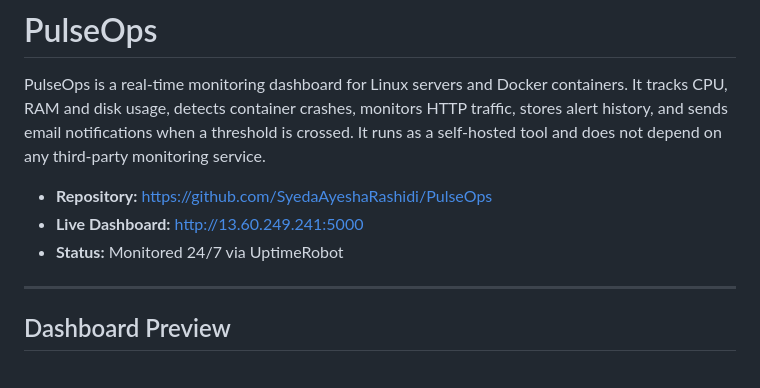
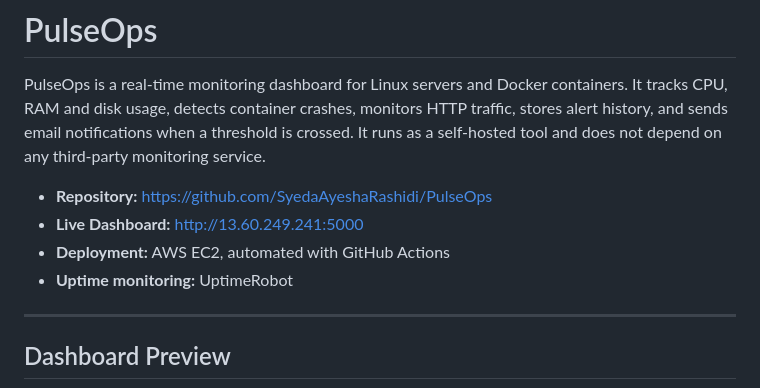
Before and after one commit to SyedaAyeshaRashidi/PulseOps, a Markdown page: README.md, the part around one of its changes. GitHub-like rendering.

```diff
--- a/README.md
+++ b/README.md
@@ -4,7 +4,8 @@ PulseOps is a real-time monitoring dashboard for Linux servers and Docker contai
 
 - **Repository:** https://github.com/SyedaAyeshaRashidi/PulseOps
 - **Live Dashboard:** http://13.60.249.241:5000
-- **Status:** Monitored 24/7 via UptimeRobot
+- **Deployment:** AWS EC2, automated with GitHub Actions
+- **Uptime monitoring:** UptimeRobot
 
 ---
 
```
Also changed, not shown: other parts of README.md (+41 -25 lines).
